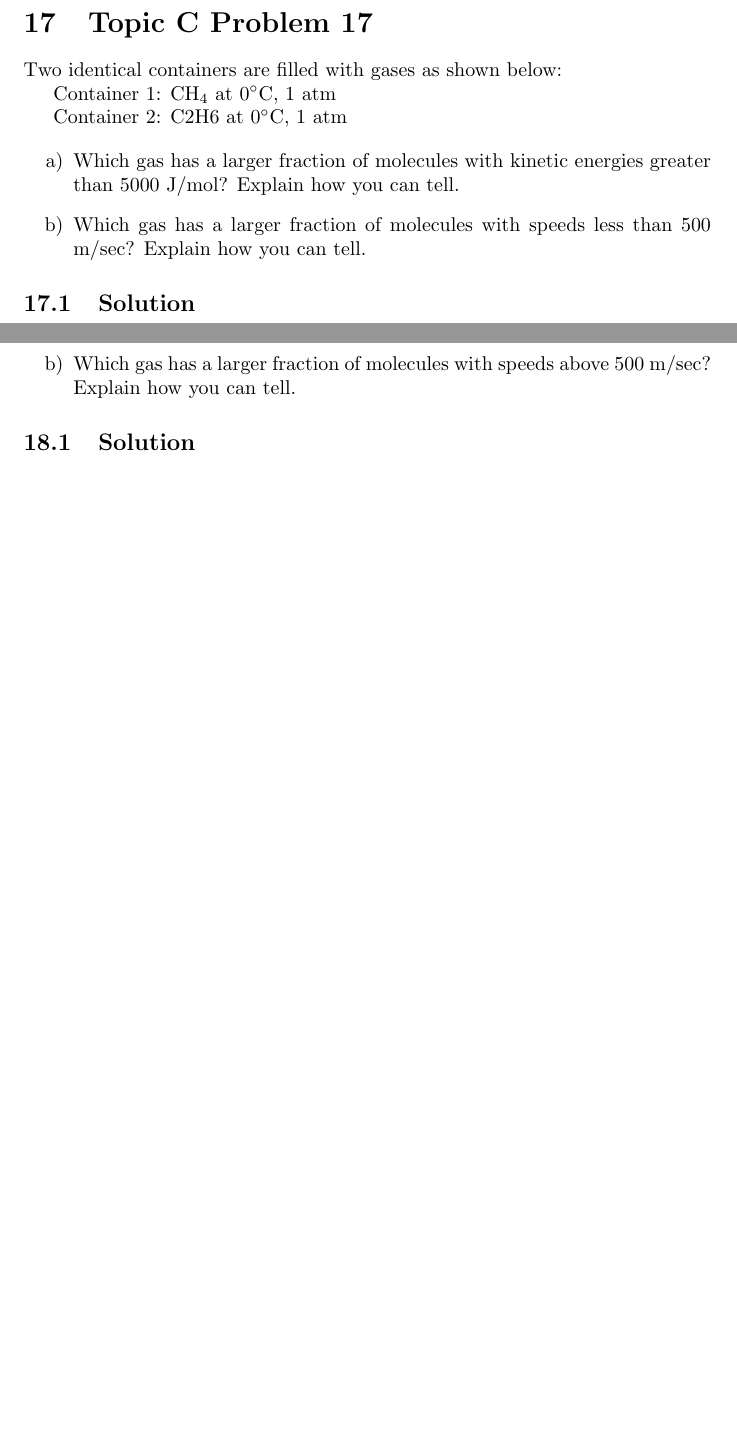
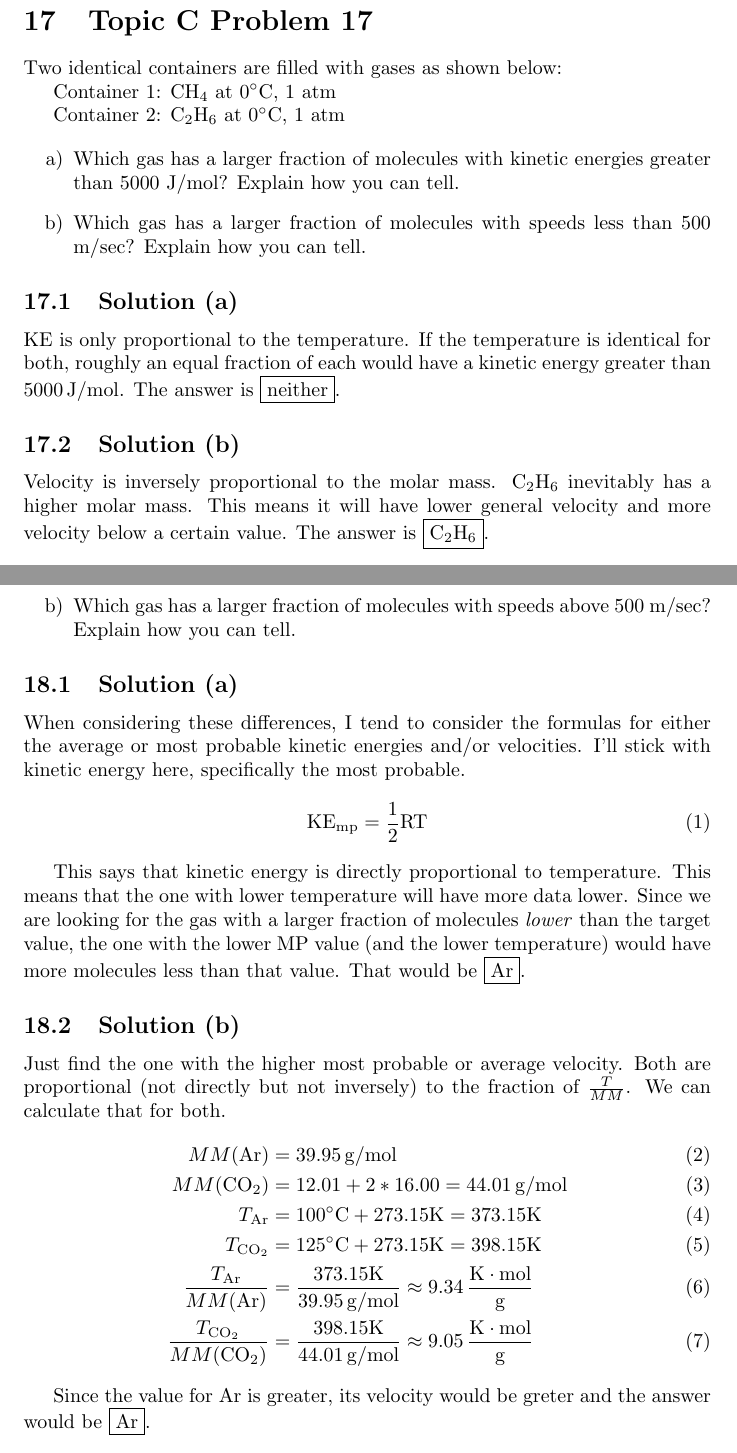
Before and after one commit to ddentona/CHEM-40, a LaTeX problem sheet (Week 21/Problem Set 5/Problem Set 5.tex): two parts of pages 9 and 10 of 24, joined at a grey line, cut so that both start at the same text, the shorter picture padded with empty space. Compiled offline with pdfLaTeX.

Commit message:
PS5 Problem 17-18

```diff
--- a/Week 21/Problem Set 5/Problem Set 5.tex
+++ b/Week 21/Problem Set 5/Problem Set 5.tex
@@ -120,14 +120,23 @@
 
         Container 1: \ce{CH4} at 0\unit{\celsius}, 1 atm
 
-        Container 2: C2H6 at 0\unit{\celsius}, 1 atm
+        Container 2: \ce{C2H6} at 0\unit{\celsius}, 1 atm
 
         \begin{enumerate} [label=\alph*)]
             \item Which gas has a larger fraction of molecules with kinetic energies greater than 5000 J/mol? Explain how you can tell.
             \item Which gas has a larger fraction of molecules with speeds less than 500 m/sec? Explain how you can tell.
         \end{enumerate}
 
-        \subsection{Solution}
+        \subsection{Solution (a)}
+            KE is only proportional to the temperature.
+            If the temperature is identical for both, roughly an equal fraction of each would have a kinetic energy greater than 5000\,\unit{\joule/\mole}.
+            The answer is \boxed{\rm neither}.
+
+        \subsection{Solution (b)}
+            Velocity is inversely proportional to the molar mass.
+            \ce{C2H6} inevitably has a higher molar mass.
+            This means it will have lower general velocity and more velocity below a certain value.
+            The answer is \boxed{\ce{C2H6}}.
 
     \pagebreak
     \section{Topic C Problem 18}
@@ -142,7 +151,38 @@
             \item Which gas has a larger fraction of molecules with speeds above 500 m/sec? Explain how you can tell.
         \end{enumerate}
 
-        \subsection{Solution}
+        \subsection{Solution (a)}
+            When considering these differences, I tend to consider the formulas for either the average or most probable kinetic energies and/or velocities.
+            I'll stick with kinetic energy here, specifically the most probable.
+            \begin{equation}
+                \rm
+                KE_{\rm mp} = \frac{1}{2}RT
+            \end{equation}
+
+            This says that kinetic energy is directly proportional to temperature.
+            This means that the one with lower temperature will have more data lower.
+            Since we are looking for the gas with a larger fraction of molecules \textit{lower} than the target value, the one with the lower MP value (and the lower temperature) would have more molecules less than that value.
+            That would be \boxed{\text{Ar}}.
+
+        \subsection{Solution (b)}
+            Just find the one with the higher most probable or average velocity.
+            Both are proportional (not directly but not inversely) to the fraction of $\frac{T}{MM}$.
+            We can calculate that for both.
+            \begin{align}
+                MM(\ce{Ar}) &=  39.95\,\unit{\gram/\mole}\\
+                MM(\ce{CO2})&=  12.01 + 2 * 16.00
+                    =   44.01\,\unit{\gram/\mole}\\
+                T_{\ce{Ar}} &=  100\unit{\celsius} + 273.15\unit{\kelvin}
+                    =   373.15\unit{\kelvin}\\
+                T_{\ce{CO2}}&=  125\unit{\celsius} + 273.15\unit{\kelvin}
+                    =   398.15\unit{\kelvin}\\
+                \frac{T_{\ce{Ar}}}{MM(\ce{Ar})} &=  \frac{373.15\unit{\kelvin}}{39.95\,\unit{\gram/\mole}}
+                    \approx 9.34\,\unit{\frac{\kelvin\cdot\mole}{\gram}}\\
+                \frac{T_{\ce{CO2}}}{MM(\ce{CO2})}   &=  \frac{398.15\unit{\kelvin}}{44.01\,\unit{\gram/\mole}}
+                    \approx 9.05\,\unit{\frac{\kelvin\cdot\mole}{\gram}}
+            \end{align}
+
+            Since the value for \ce{Ar} is greater, its velocity would be greter and the answer would be \boxed{\text{Ar}}.
 
     \pagebreak
     \section{Topic C Problem 19}
```
Also changed, not shown: Week 21/Problem Set 5/Problem Set 5.pdf, 6 other files.
